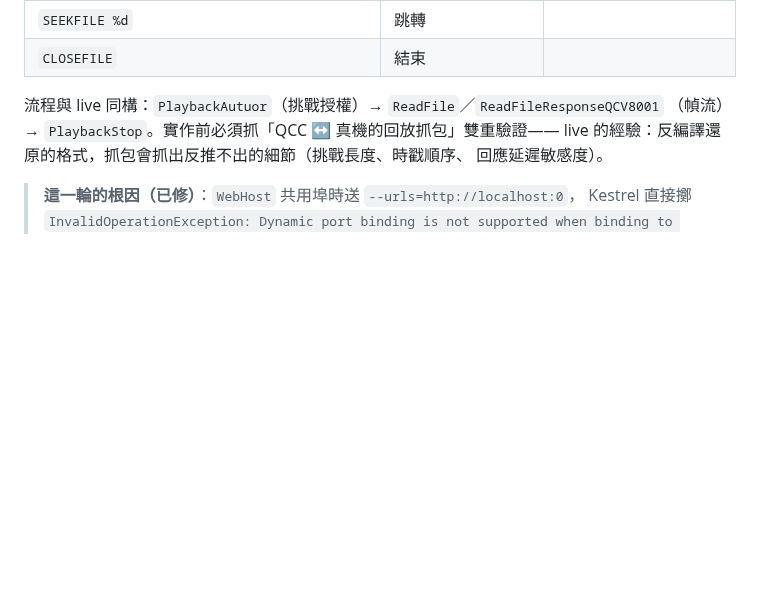
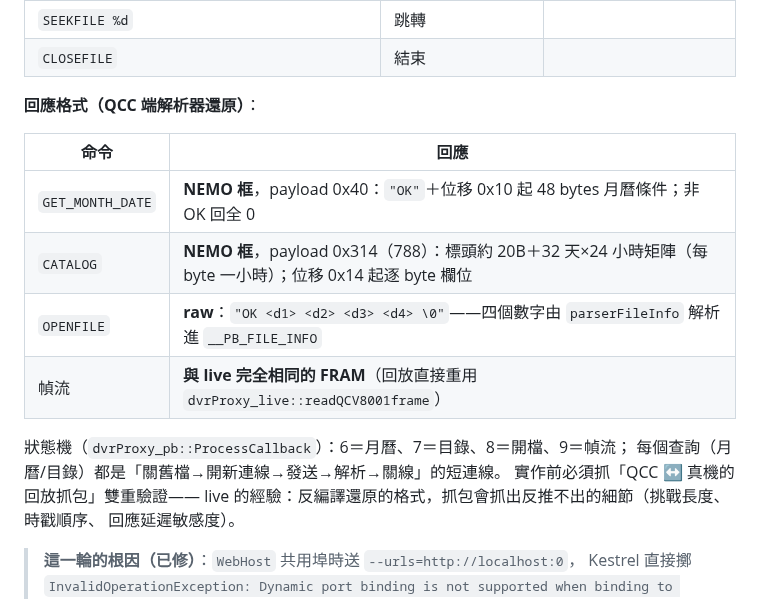
Before and after one commit to js0935/HeliVMS, a Markdown page: docs/QCTEK-QCC-CONNECT.md, the part around the change. Rendered like a GitHub page; blank space fills up the shorter version.

Commit message:
交接文件：回放協定回應格式還原（MONTH_DATE/CATALOG/OPENFILE/幀流）

```diff
--- a/docs/QCTEK-QCC-CONNECT.md
+++ b/docs/QCTEK-QCC-CONNECT.md
@@ -333,8 +333,18 @@ QCC 的「遠端回放」也走同一條 NEMO 通道（`dvrProxy_pb`，與 live
 | `SEEKFILE %d` | 跳轉 | |
 | `CLOSEFILE` | 結束 | |
 
-流程與 live 同構：`PlaybackAutuor`（挑戰授權）→ `ReadFile`／`ReadFileResponseQCV8001`
-（幀流）→ `PlaybackStop`。實作前必須抓「QCC ↔ 真機的回放抓包」雙重驗證——
+**回應格式（QCC 端解析器還原）**：
+
+| 命令 | 回應 |
+|---|---|
+| `GET_MONTH_DATE` | **NEMO 框**，payload 0x40：`"OK"`＋位移 0x10 起 48 bytes 月曆條件；非 OK 回全 0 |
+| `CATALOG` | **NEMO 框**，payload 0x314（788）：標頭約 20B＋32 天×24 小時矩陣（每 byte 一小時）；位移 0x14 起逐 byte 欄位 |
+| `OPENFILE` | **raw**：`"OK <d1> <d2> <d3> <d4> \0"`——四個數字由 `parserFileInfo` 解析進 `__PB_FILE_INFO` |
+| 幀流 | **與 live 完全相同的 FRAM**（回放直接重用 `dvrProxy_live::readQCV8001frame`） |
+
+狀態機（`dvrProxy_pb::ProcessCallback`）：6＝月曆、7＝目錄、8＝開檔、9＝幀流；
+每個查詢（月曆/目錄）都是「關舊檔→開新連線→發送→解析→關線」的短連線。
+實作前必須抓「QCC ↔ 真機的回放抓包」雙重驗證——
 live 的經驗：反編譯還原的格式，抓包會抓出反推不出的細節（挑戰長度、時戳順序、
 回應延遲敏感度）。
 
```
